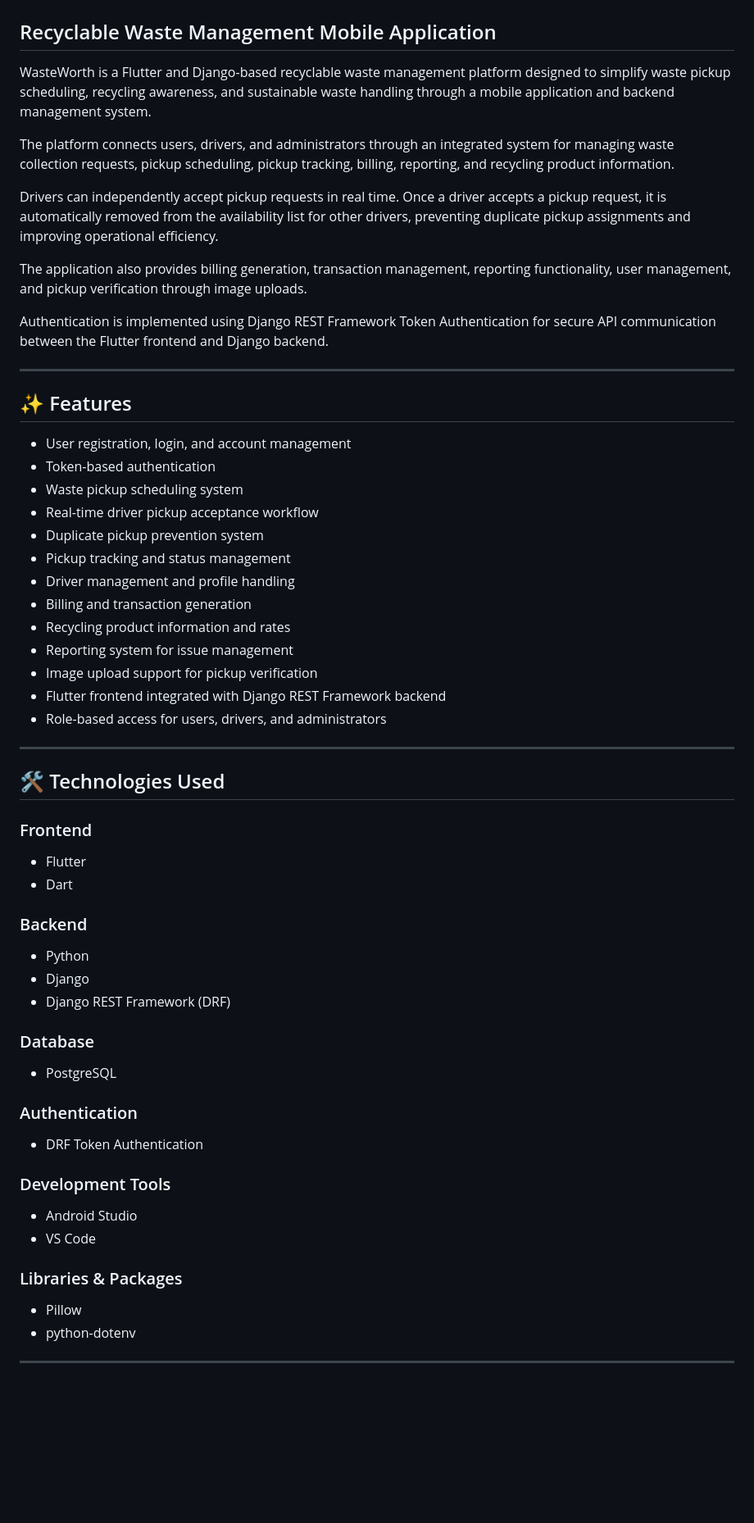
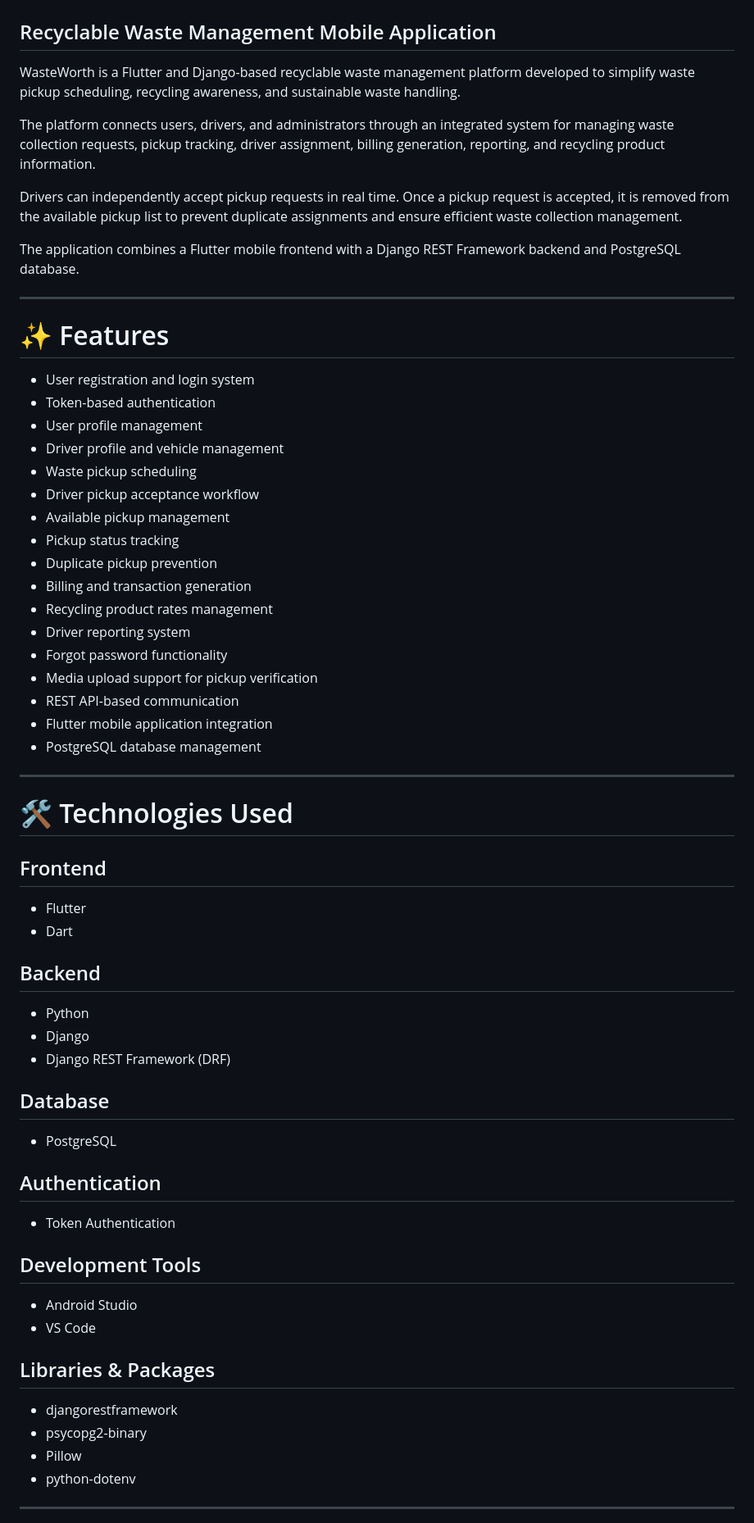
Before and after one commit to ArshyaBhagat/WasteWorth, a Markdown page: README.md, the part around one of its changes. Shown at 82% size. Rendered like a GitHub page; blank space fills up the shorter version.

```diff
--- a/README.md
+++ b/README.md
@@ -2,66 +2,70 @@
 
 ## Recyclable Waste Management Mobile Application
 
-WasteWorth is a Flutter and Django-based recyclable waste management platform designed to simplify waste pickup scheduling, recycling awareness, and sustainable waste handling through a mobile application and backend management system.
+WasteWorth is a Flutter and Django-based recyclable waste management platform developed to simplify waste pickup scheduling, recycling awareness, and sustainable waste handling.
 
-The platform connects users, drivers, and administrators through an integrated system for managing waste collection requests, pickup scheduling, pickup tracking, billing, reporting, and recycling product information.
+The platform connects users, drivers, and administrators through an integrated system for managing waste collection requests, pickup tracking, driver assignment, billing generation, reporting, and recycling product information.
 
-Drivers can independently accept pickup requests in real time. Once a driver accepts a pickup request, it is automatically removed from the availability list for other drivers, preventing duplicate pickup assignments and improving operational efficiency.
+Drivers can independently accept pickup requests in real time. Once a pickup request is accepted, it is removed from the available pickup list to prevent duplicate assignments and ensure efficient waste collection management.
 
-The application also provides billing generation, transaction management, reporting functionality, user management, and pickup verification through image uploads.
-
-Authentication is implemented using Django REST Framework Token Authentication for secure API communication between the Flutter frontend and Django backend.
+The application combines a Flutter mobile frontend with a Django REST Framework backend and PostgreSQL database.
 
 ---
 
-## ✨ Features
+# ✨ Features
 
-* User registration, login, and account management
-* Token-based authentication
-* Waste pickup scheduling system
-* Real-time driver pickup acceptance workflow
-* Duplicate pickup prevention system
-* Pickup tracking and status management
-* Driver management and profile handling
-* Billing and transaction generation
-* Recycling product information and rates
-* Reporting system for issue management
-* Image upload support for pickup verification
-* Flutter frontend integrated with Django REST Framework backend
-* Role-based access for users, drivers, and administrators
+- User registration and login system
+- Token-based authentication
+- User profile management
+- Driver profile and vehicle management
+- Waste pickup scheduling
+- Driver pickup acceptance workflow
+- Available pickup management
+- Pickup status tracking
+- Duplicate pickup prevention
+- Billing and transaction generation
+- Recycling product rates management
+- Driver reporting system
+- Forgot password functionality
+- Media upload support for pickup verification
+- REST API-based communication
+- Flutter mobile application integration
+- PostgreSQL database management
 
 ---
 
-## 🛠️ Technologies Used
+# 🛠️ Technologies Used
 
-### Frontend
+## Frontend
 
-* Flutter
-* Dart
+- Flutter
+- Dart
 
-### Backend
+## Backend
 
-* Python
-* Django
-* Django REST Framework (DRF)
+- Python
+- Django
+- Django REST Framework (DRF)
 
-### Database
+## Database
 
-* PostgreSQL
+- PostgreSQL
 
-### Authentication
+## Authentication
 
-* DRF Token Authentication
+- Token Authentication
 
-### Development Tools
+## Development Tools
 
-* Android Studio
-* VS Code
+- Android Studio
+- VS Code
 
-### Libraries & Packages
+## Libraries & Packages
 
-* Pillow
-* python-dotenv
+- djangorestframework
+- psycopg2-binary
+- Pillow
+- python-dotenv
 
 ---
 
```
Also changed, not shown: other parts of README.md (+89 -25 lines).
